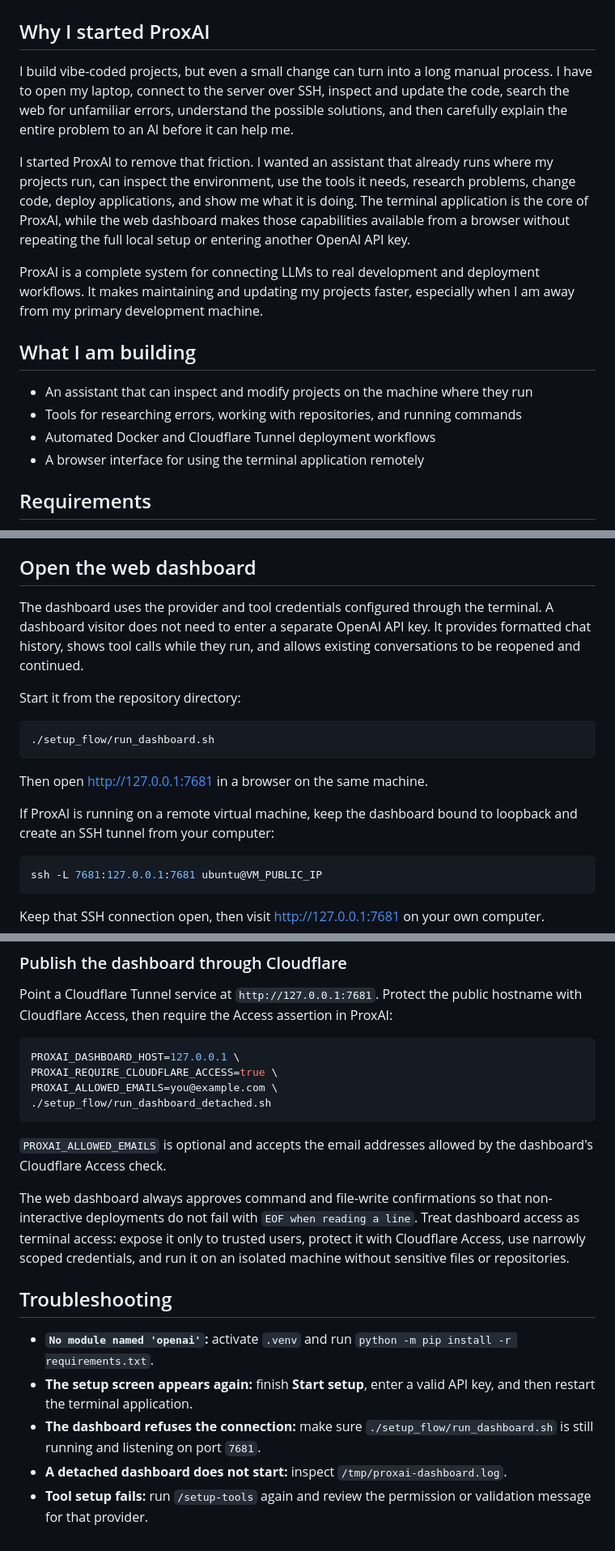
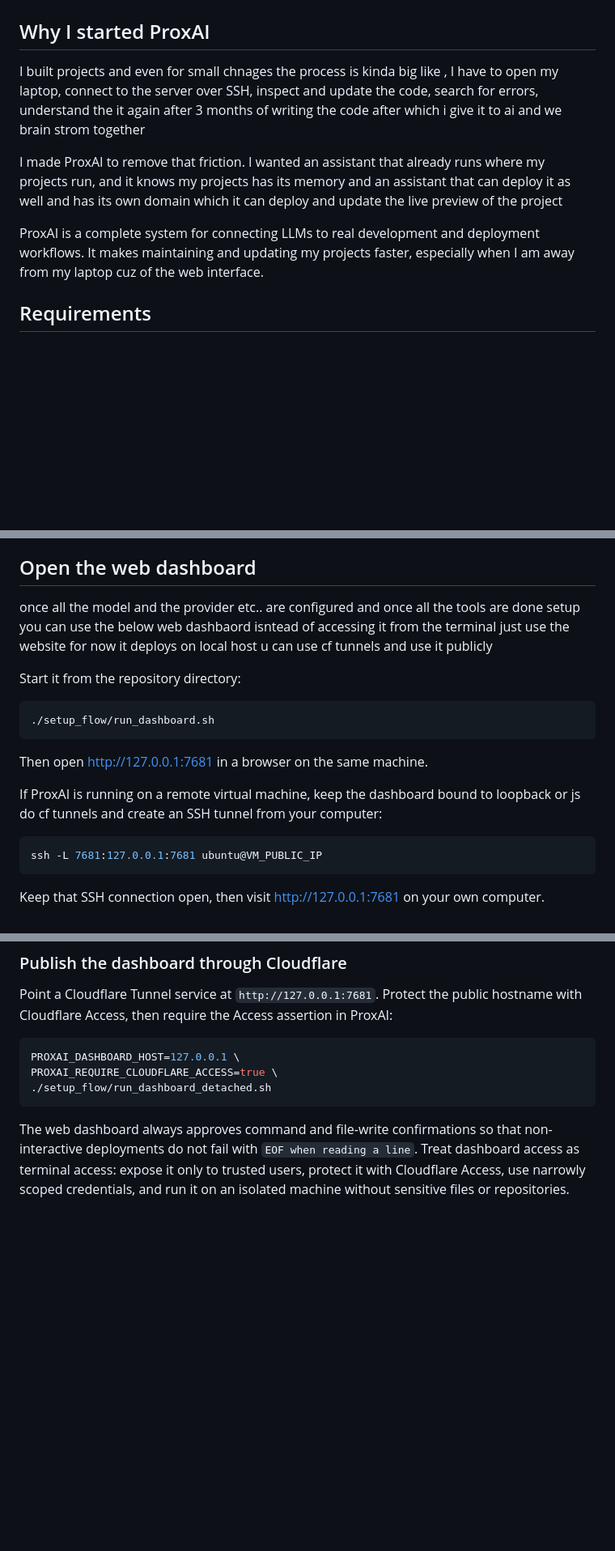
Before and after one commit to joel909/ProxAI, a Markdown page: README.md, 3 parts joined by grey strips. Shown at 81% size. Drawn GitHub-style; blank space fills up the shorter version.

Commit message:
re-wrote readme.md myself

````diff
--- a/README.md
+++ b/README.md
@@ -2,29 +2,16 @@
 
 ## Why I started ProxAI
 
-I build vibe-coded projects, but even a small change can turn into a long manual
-process. I have to open my laptop, connect to the server over SSH, inspect and
-update the code, search the web for unfamiliar errors, understand the possible
-solutions, and then carefully explain the entire problem to an AI before it can
-help me.
+I built projects and even for small chnages the process is kinda big like
+, I have to open my laptop, connect to the server over SSH, inspect and
+update the code, search for errors, understand the it again after 3 months of writing the code after which i give it to ai and we brain strom together
 
-I started ProxAI to remove that friction. I wanted an assistant that already
-runs where my projects run, can inspect the environment, use the tools it needs,
-research problems, change code, deploy applications, and show me what it is
-doing. The terminal application is the core of ProxAI, while the web dashboard
-makes those capabilities available from a browser without repeating the full
-local setup or entering another OpenAI API key.
+I made ProxAI to remove that friction. I wanted an assistant that already
+runs where my projects run, and it knows my projects has its memory and an assistant that can deploy it as well and has its own domain which it can deploy and update the live preview of the project
 
 ProxAI is a complete system for connecting LLMs to real development and
 deployment workflows. It makes maintaining and updating my projects faster,
-especially when I am away from my primary development machine.
-
-## What I am building
-
-- An assistant that can inspect and modify projects on the machine where they run
-- Tools for researching errors, working with repositories, and running commands
-- Automated Docker and Cloudflare Tunnel deployment workflows
-- A browser interface for using the terminal application remotely
+especially when I am away from my  laptop cuz of the web interface.
 
 ## Requirements
 
@@ -159,10 +146,7 @@ easier interface for normal conversations and deployments.
 
 ## Open the web dashboard
 
-The dashboard uses the provider and tool credentials configured through the
-terminal. A dashboard visitor does not need to enter a separate OpenAI API key.
-It provides formatted chat history, shows tool calls while they run, and allows
-existing conversations to be reopened and continued.
+once all the model and the provider etc.. are configured and once all the tools are done setup you can use the below web dashbaord isntead of accessing it from the terminal just use the website for now it deploys on local host u can use cf tunnels and use it publicly
 
 Start it from the repository directory:
 
@@ -173,7 +157,7 @@ Start it from the repository directory:
 Then open <http://127.0.0.1:7681> in a browser on the same machine.
 
 If ProxAI is running on a remote virtual machine, keep the dashboard bound to
-loopback and create an SSH tunnel from your computer:
+loopback or js do cf tunnels and create an SSH tunnel from your computer:
 
 ```bash
 ssh -L 7681:127.0.0.1:7681 ubuntu@VM_PUBLIC_IP
@@ -206,28 +190,12 @@ hostname with Cloudflare Access, then require the Access assertion in ProxAI:
 ```bash
 PROXAI_DASHBOARD_HOST=127.0.0.1 \
 PROXAI_REQUIRE_CLOUDFLARE_ACCESS=true \
-PROXAI_ALLOWED_EMAILS=you@example.com \
 ./setup_flow/run_dashboard_detached.sh
 ```
 
-`PROXAI_ALLOWED_EMAILS` is optional and accepts the email addresses allowed by
-the dashboard's Cloudflare Access check.
 
 The web dashboard always approves command and file-write confirmations so that
 non-interactive deployments do not fail with `EOF when reading a line`. Treat
 dashboard access as terminal access: expose it only to trusted users, protect it
 with Cloudflare Access, use narrowly scoped credentials, and run it on an
 isolated machine without sensitive files or repositories.
-
-## Troubleshooting
-
-- **`No module named 'openai'`:** activate `.venv` and run
-  `python -m pip install -r requirements.txt`.
-- **The setup screen appears again:** finish **Start setup**, enter a valid API
-  key, and then restart the terminal application.
-- **The dashboard refuses the connection:** make sure
-  `./setup_flow/run_dashboard.sh` is still running and listening on port `7681`.
-- **A detached dashboard does not start:** inspect
-  `/tmp/proxai-dashboard.log`.
-- **Tool setup fails:** run `/setup-tools` again and review the permission or
-  validation message for that provider.
````
Also changed, not shown: other parts of README.md (+6 -6 lines).
